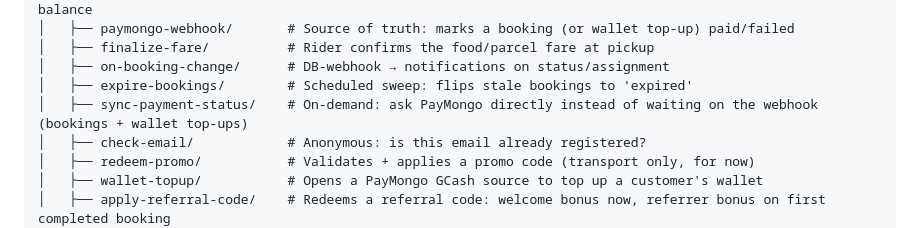
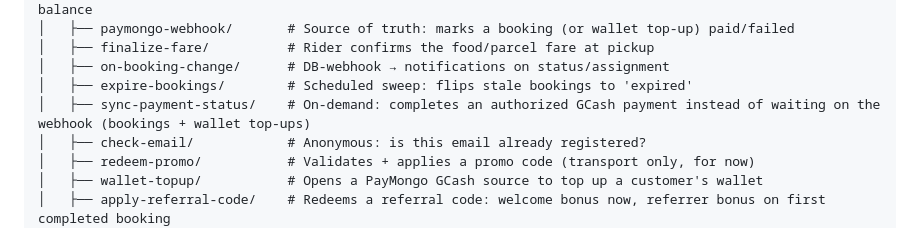
Before and after one commit to jhosnhel07/iTULOD, a Markdown page: itulod/itulod/README.md, the part around the change. GitHub-like rendering.

Commit message:
Docs: sync-payment-status now completes authorized GCash payments
Co-Authored-By: Claude Opus 5.5 <noreply@anthropic.com>

```diff
--- a/itulod/itulod/README.md
+++ b/itulod/itulod/README.md
@@ -63,7 +63,7 @@ itulod/
 │   ├── finalize-fare/          # Rider confirms the food/parcel fare at pickup
 │   ├── on-booking-change/      # DB-webhook → notifications on status/assignment
 │   ├── expire-bookings/        # Scheduled sweep: flips stale bookings to 'expired'
-│   ├── sync-payment-status/    # On-demand: ask PayMongo directly instead of waiting on the webhook (bookings + wallet top-ups)
+│   ├── sync-payment-status/    # On-demand: completes an authorized GCash payment instead of waiting on the webhook (bookings + wallet top-ups)
 │   ├── check-email/            # Anonymous: is this email already registered?
 │   ├── redeem-promo/           # Validates + applies a promo code (transport only, for now)
 │   ├── wallet-topup/           # Opens a PayMongo GCash source to top up a customer's wallet
```
Also changed, not shown: itulod/itulod/DEPLOYMENT.md (+11 -9 lines).
